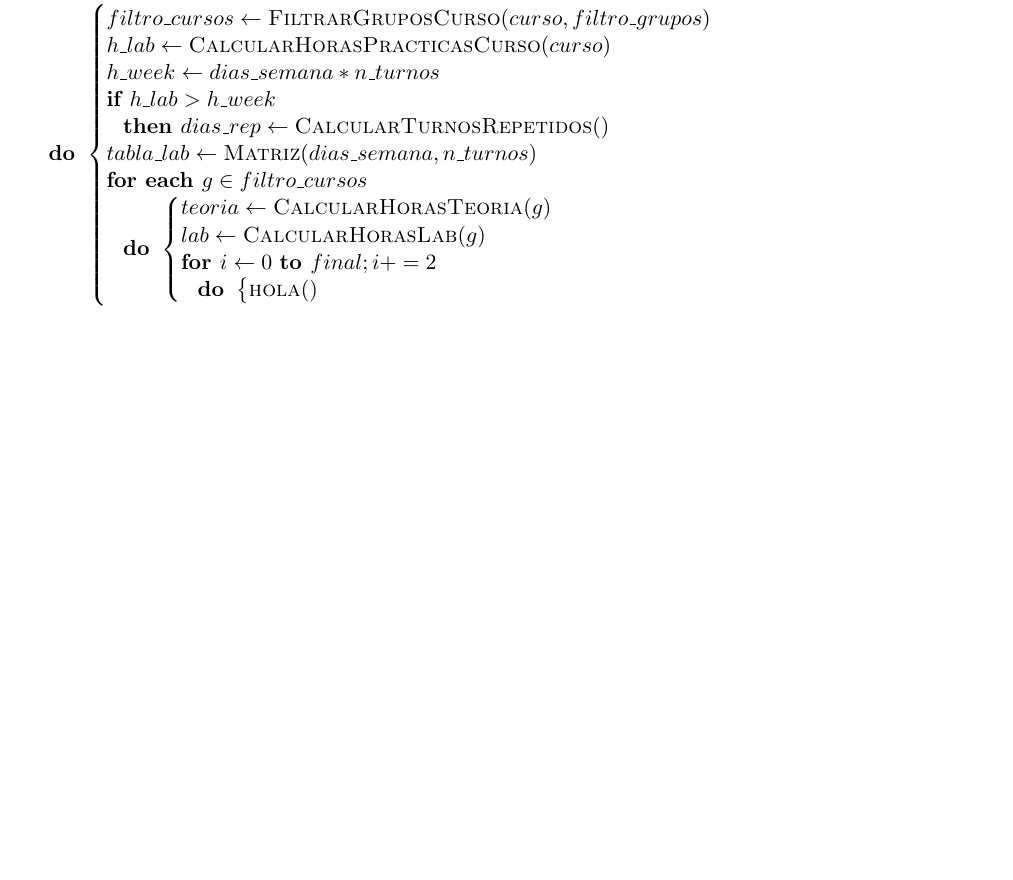
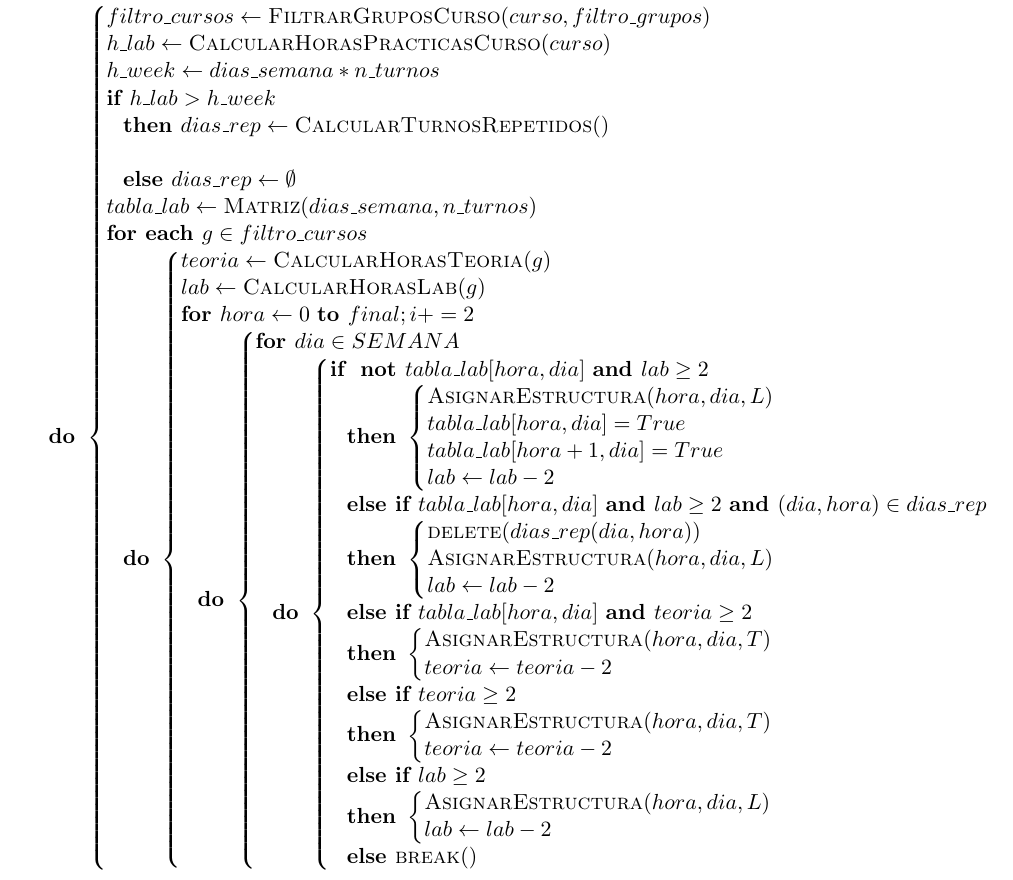
Before and after one commit to BraulioV/TFG, a LaTeX thesis (doc/titulo.tex, which reads doc/dos_greedy.tex): part of page 21 of 22, cut so that both start at the same text, the shorter picture padded with empty space. Compiled offline with pdfLaTeX.

Commit message:
Updating doc.

```diff
--- a/doc/dos_greedy.tex
+++ b/doc/dos_greedy.tex
@@ -23,12 +23,14 @@ El siguiente pseudocódigo refleja de forma más clara el funcionamiento del alg
     final \GETS \CALL{FinalFranja}{turno}\\
     \FOREACH c \in cursos \DO
     \BEGIN
-       filtro\_cursos \GETS \CALL{FiltrarGruposCurso}{curso, filtro\_grupos}\\
-       h\_lab \GETS \CALL{CalcularHorasPracticasCurso}{curso}\\
-       h\_week \GETS dias\_semana * n\_turnos\\
+        filtro\_cursos \GETS \CALL{FiltrarGruposCurso}{curso, filtro\_grupos}\\
+        h\_lab \GETS \CALL{CalcularHorasPracticasCurso}{curso}\\
+        h\_week \GETS dias\_semana * n\_turnos\\
 
-       \IF h\_lab > h\_week \THEN
-       		dias\_rep \GETS \CALL{CalcularTurnosRepetidos}{ }\\
+        \IF h\_lab > h\_week \THEN
+   	    	dias\_rep \GETS \CALL{CalcularTurnosRepetidos}{ }\\
+        \ELSE
+          dias\_rep \GETS \emptyset\\
 
        	tabla\_lab \GETS \CALL{Matriz}{dias\_semana, n\_turnos}\\
 
@@ -37,9 +39,40 @@ El siguiente pseudocódigo refleja de forma más clara el funcionamiento del alg
        		teoria \GETS \CALL{CalcularHorasTeoria}{g}\\
        		lab \GETS \CALL{CalcularHorasLab}{g}\\
 
-       		\FOR i \GETS 0 \TO final; i+=2 \DO
+       		\FOR hora \GETS 0 \TO final; i+=2 \DO
        		\BEGIN
-       		\CALL{hola}{ }
+       		   \FOR dia \in SEMANA \DO
+               \BEGIN
+                    \IF \NOT tabla\_lab[hora, dia] \AND lab \ge 2 \THEN
+                    \BEGIN
+                        \CALL{AsignarEstructura}{hora, dia, L}\\
+                        tabla\_lab[hora, dia] = True\\
+                        tabla\_lab[hora + 1, dia] = True\\
+                        lab \GETS lab - 2\\
+                    \END
+                    \ELSEIF tabla\_lab[hora, dia] \AND lab \ge 2 \AND (dia, hora) \in dias\_rep \THEN
+                    \BEGIN
+                        \CALL{delete}{dias\_rep(dia, hora)}\\
+                        \CALL{AsignarEstructura}{hora, dia, L}\\
+                        lab \GETS lab - 2\\
+                    \END
+                    \ELSEIF tabla\_lab[hora, dia] \AND teoria \ge 2 \THEN
+                    \BEGIN
+                        \CALL{AsignarEstructura}{hora, dia, T}\\
+                        teoria \GETS teoria - 2\\
+                    \END
+                    \ELSEIF teoria \ge 2 \THEN
+                    \BEGIN
+                        \CALL{AsignarEstructura}{hora, dia, T}\\
+                        teoria \GETS teoria - 2\\
+                    \END
+                    \ELSEIF lab \ge 2 \THEN
+                    \BEGIN
+                        \CALL{AsignarEstructura}{hora, dia, L}\\
+                        lab \GETS lab - 2\\
+                    \END
+                    \ELSE \CALL{break}{}
+               \END
        		\END
        	\END
     \END
```
Also changed, not shown: 1 other file.
